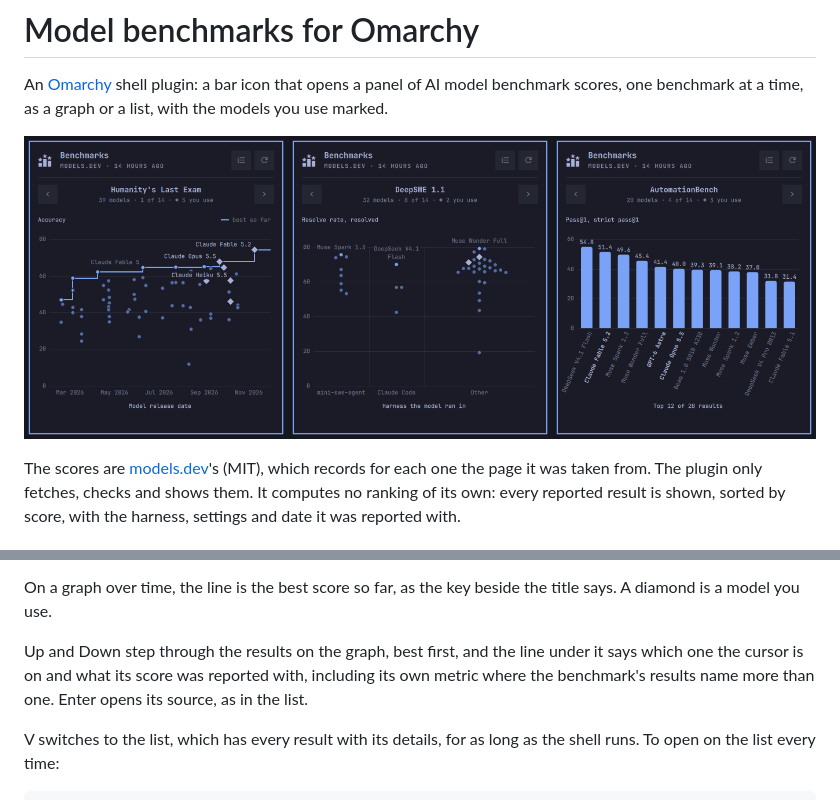
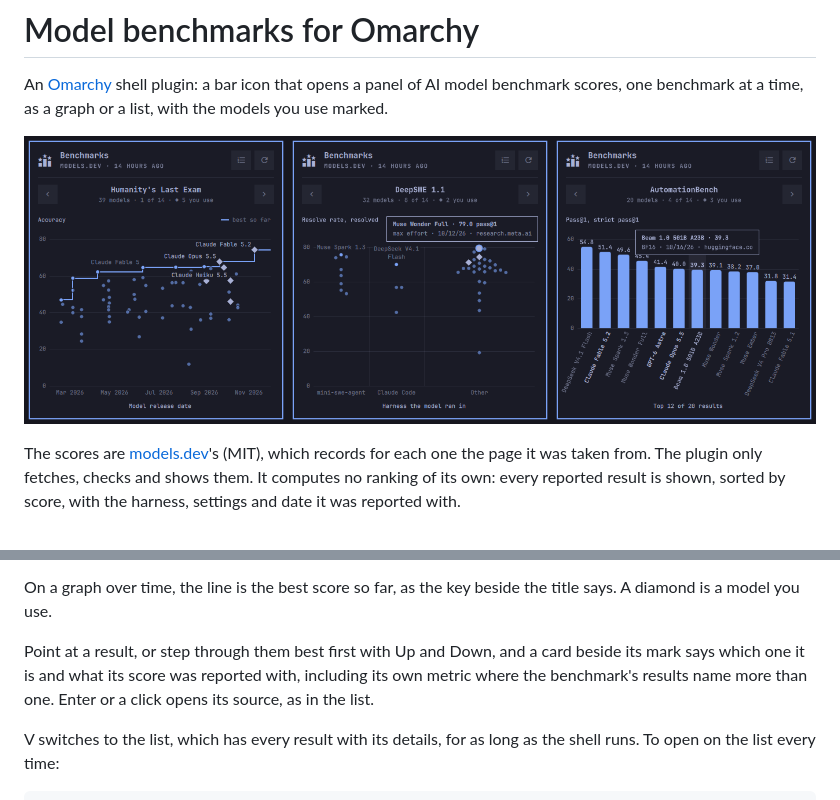
Before and after one commit to yamz8/omarchy-benchmarks-plugin, a Markdown page: README.md, 2 parts joined by grey strips. Rendered like a GitHub page; pictures changed too: preview.png.

Commit message:
Describe the result under the cursor beside its mark
The details of the hovered or selected result were on a line under the
graph, away from the mark and cut off when long. They are now on a card
next to the mark: above it where there is room, below it otherwise. The
card goes when the pointer leaves the graph, and the line under the graph
is gone, which evens out the panel's bottom margin.

Co-Authored-By: Claude Fable 5.2 <noreply@anthropic.com>

```diff
--- a/README.md
+++ b/README.md
@@ -53,7 +53,7 @@ Every graph names its axes, and no more than that:
 
 On a graph over time, the line is the best score so far, as the key beside the title says. A diamond is a model you use.
 
-Up and Down step through the results on the graph, best first, and the line under it says which one the cursor is on and what its score was reported with, including its own metric where the benchmark's results name more than one. Enter opens its source, as in the list.
+Point at a result, or step through them best first with Up and Down, and a card beside its mark says which one it is and what its score was reported with, including its own metric where the benchmark's results name more than one. Enter or a click opens its source, as in the list.
 
 V switches to the list, which has every result with its details, for as long as the shell runs. To open on the list every time:
 
```
Also changed, not shown: 3 other files.
